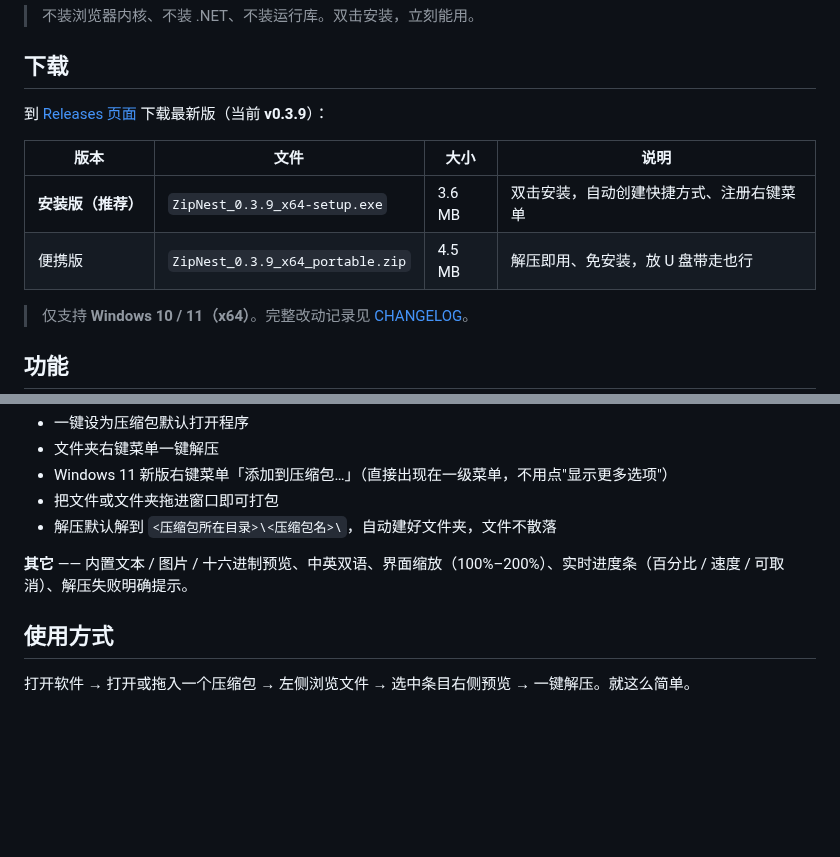
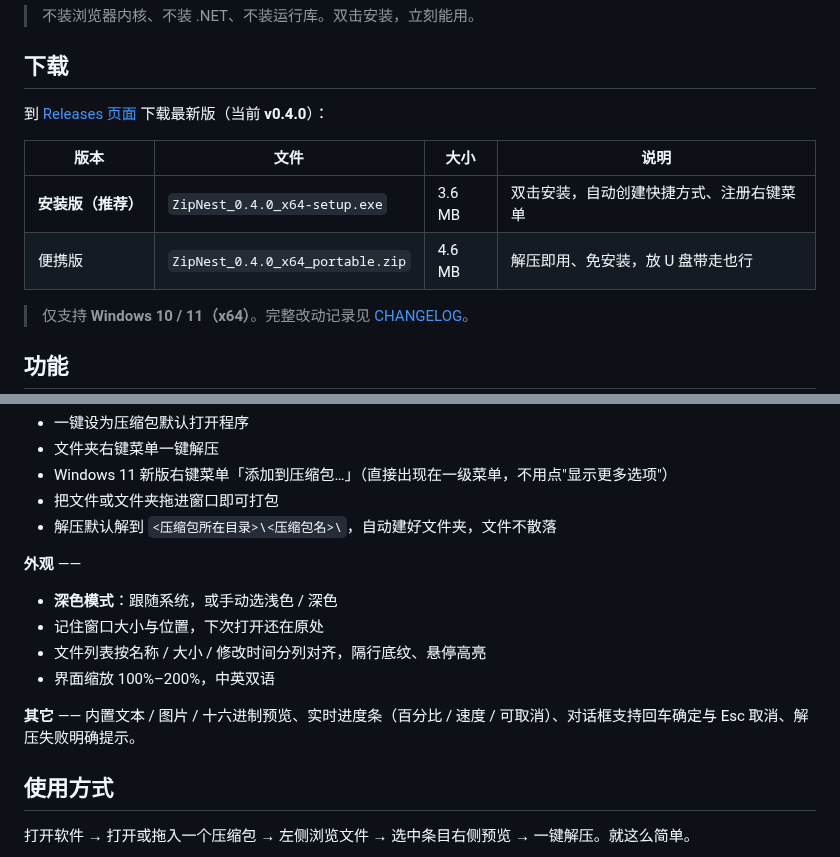
Before and after one commit to CN6/zipnest, a Markdown page: README.md, 2 parts joined by grey strips. GitHub-like rendering; blank space fills up the shorter version.

```diff
--- a/README.md
+++ b/README.md
@@ -37,12 +39,12 @@
 
 ## 下载
 
-到 [Releases 页面](https://github.com/CN6/zipnest/releases/latest) 下载最新版（当前 **v0.3.9**）：
+到 [Releases 页面](https://github.com/CN6/zipnest/releases/latest) 下载最新版（当前 **v0.4.0**）：
 
 | 版本 | 文件 | 大小 | 说明 |
 | --- | --- | --- | --- |
-| **安装版（推荐）** | `ZipNest_0.3.9_x64-setup.exe` | 3.6 MB | 双击安装，自动创建快捷方式、注册右键菜单 |
-| 便携版 | `ZipNest_0.3.9_x64_portable.zip` | 4.5 MB | 解压即用、免安装，放 U 盘带走也行 |
+| **安装版（推荐）** | `ZipNest_0.4.0_x64-setup.exe` | 3.6 MB | 双击安装，自动创建快捷方式、注册右键菜单 |
+| 便携版 | `ZipNest_0.4.0_x64_portable.zip` | 4.6 MB | 解压即用、免安装，放 U 盘带走也行 |
 
 > 仅支持 **Windows 10 / 11（x64）**。完整改动记录见 [CHANGELOG](CHANGELOG.md)。
 
@@ -61,7 +63,13 @@
 - 把文件或文件夹拖进窗口即可打包
 - 解压默认解到 `<压缩包所在目录>\<压缩包名>\`，自动建好文件夹，文件不散落
 
-**其它** —— 内置文本 / 图片 / 十六进制预览、中英双语、界面缩放（100%–200%）、实时进度条（百分比 / 速度 / 可取消）、解压失败明确提示。
+**外观** ——
+- **深色模式**：跟随系统，或手动选浅色 / 深色
+- 记住窗口大小与位置，下次打开还在原处
+- 文件列表按名称 / 大小 / 修改时间分列对齐，隔行底纹、悬停高亮
+- 界面缩放 100%–200%，中英双语
+
+**其它** —— 内置文本 / 图片 / 十六进制预览、实时进度条（百分比 / 速度 / 可取消）、对话框支持回车确定与 Esc 取消、解压失败明确提示。
 
 ## 使用方式
 
```
Also changed, not shown: other parts of README.md (+5 -3 lines), CHANGELOG.md (+20 -0 lines), docs/images/main-window.png, docs/images/settings.png, 8 other files.
